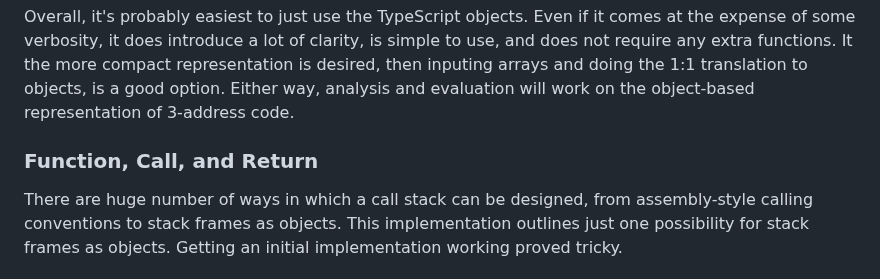
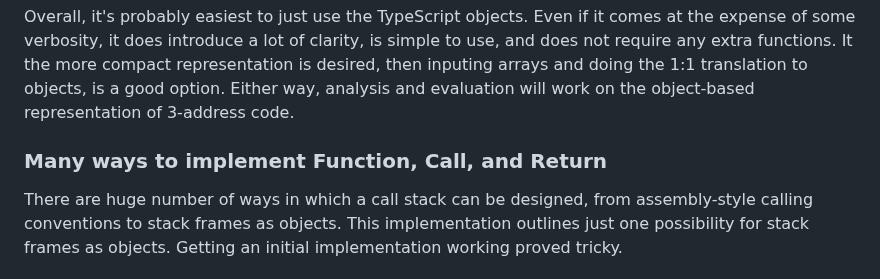
Before and after one commit to mnikander/lab, a Markdown page: 0005-three-address-code/readme.md, the part around one of its changes. Drawn GitHub-style.

```diff
--- a/0005-three-address-code/readme.md
+++ b/0005-three-address-code/readme.md
@@ -137,7 +137,7 @@ Even if it comes at the expense of some verbosity, it does introduce a lot of cl
 It the more compact representation is desired, then inputing arrays and doing the 1:1 translation to objects, is a good option.
 Either way, analysis and evaluation will work on the object-based representation of 3-address code.
 
-### Function, Call, and Return
+### Many ways to implement Function, Call, and Return
 
 There are huge number of ways in which a call stack can be designed, from assembly-style calling conventions to stack frames as objects.
 This implementation outlines just one possibility for stack frames as objects.
```
Also changed, not shown: other parts of 0005-three-address-code/readme.md (+1 -0 lines).
